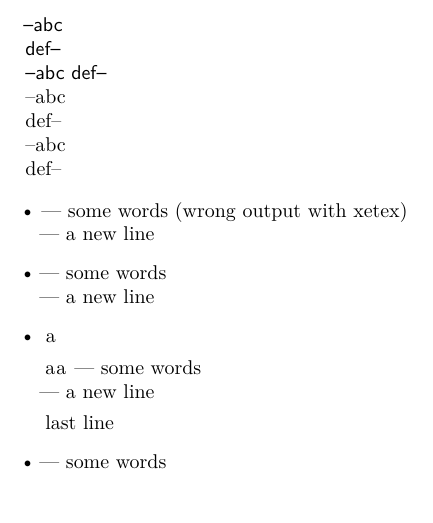
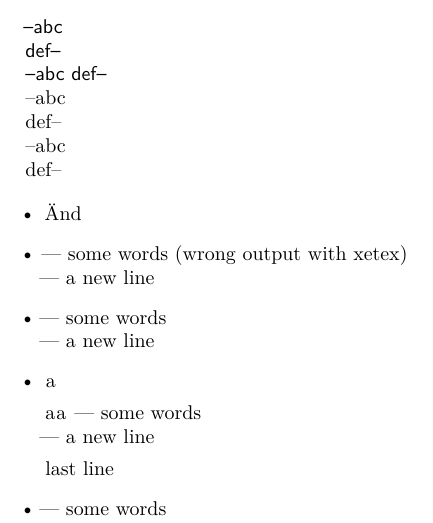
Before and after one commit to schlcht/microtype, a LaTeX paper (testsuite/error-leftprotrusion.tex): part of page 1 of 2, cut so that both start at the same text. Compiled offline with XeLaTeX.

Commit message:
test leftprotrusion for LICR

```diff
--- a/testsuite/error-leftprotrusion.tex
+++ b/testsuite/error-leftprotrusion.tex
@@ -39,6 +39,7 @@
 \rightprotrusion\xxx
 
 \begin{itemize}
+  \item \"And
   \item --- some words (wrong output with xetex)\newline --- a new line
   \item — some words\newline — a new line
   \item \textls{a\par aa} \textemdash\ some words\newline \textemdash\ a new line \par last line
```
